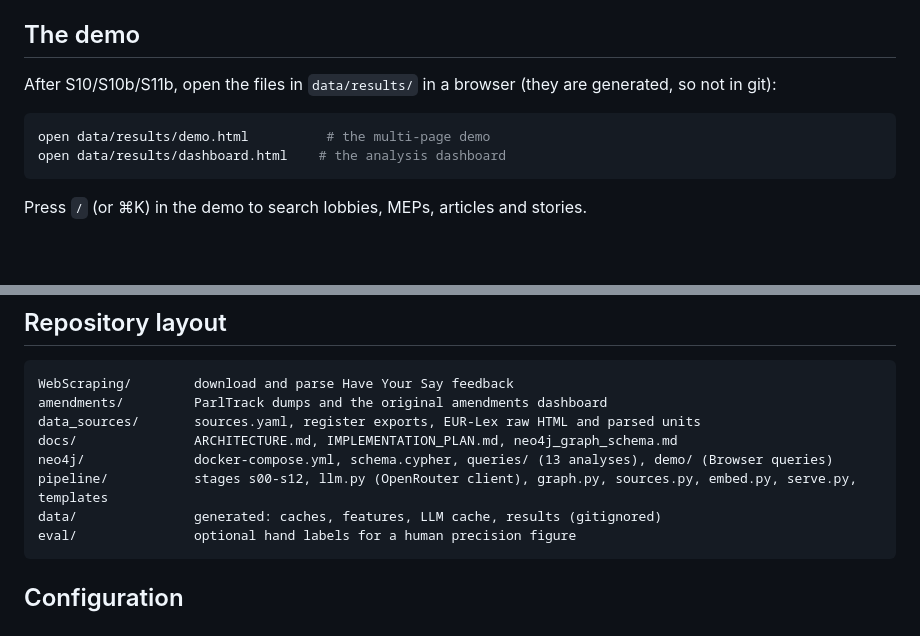
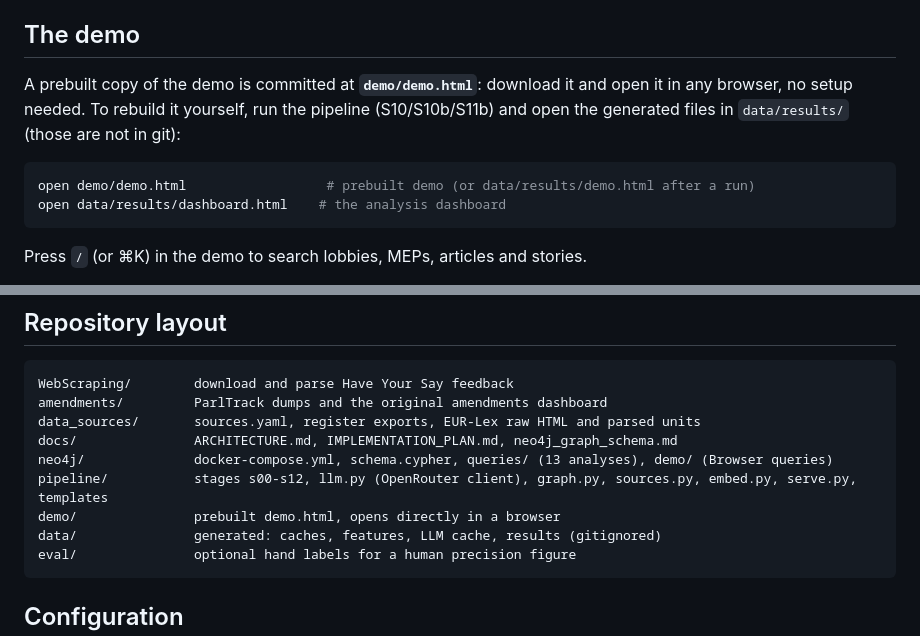
Before and after one commit to ZhengJinFa168/hackathonReversa, a Markdown page: README.md, 2 parts joined by grey strips. GitHub-like rendering; blank space fills up the shorter version.

Commit message:
docs: README points to the prebuilt demo/demo.html
Co-Authored-By: Claude Sonnet 5.5 <noreply@anthropic.com>

````diff
--- a/README.md
+++ b/README.md
@@ -116,10 +116,10 @@ took about 20 minutes and cost roughly $0.25 on the cheap models; answers are ca
 
 ## The demo
 
-After S10/S10b/S11b, open the files in `data/results/` in a browser (they are generated, so not in git):
+A prebuilt copy of the demo is committed at **`demo/demo.html`**: download it and open it in any browser, no setup needed. To rebuild it yourself, run the pipeline (S10/S10b/S11b) and open the generated files in `data/results/` (those are not in git):
 
 ```bash
-open data/results/demo.html          # the multi-page demo
+open demo/demo.html                  # prebuilt demo (or data/results/demo.html after a run)
 open data/results/dashboard.html    # the analysis dashboard
 ```
 
@@ -149,6 +149,7 @@ data_sources/       sources.yaml, register exports, EUR-Lex raw HTML and parsed
 docs/               ARCHITECTURE.md, IMPLEMENTATION_PLAN.md, neo4j_graph_schema.md
 neo4j/              docker-compose.yml, schema.cypher, queries/ (13 analyses), demo/ (Browser queries)
 pipeline/           stages s00-s12, llm.py (OpenRouter client), graph.py, sources.py, embed.py, serve.py, templates
+demo/               prebuilt demo.html, opens directly in a browser
 data/               generated: caches, features, LLM cache, results (gitignored)
 eval/               optional hand labels for a human precision figure
 ```
````
